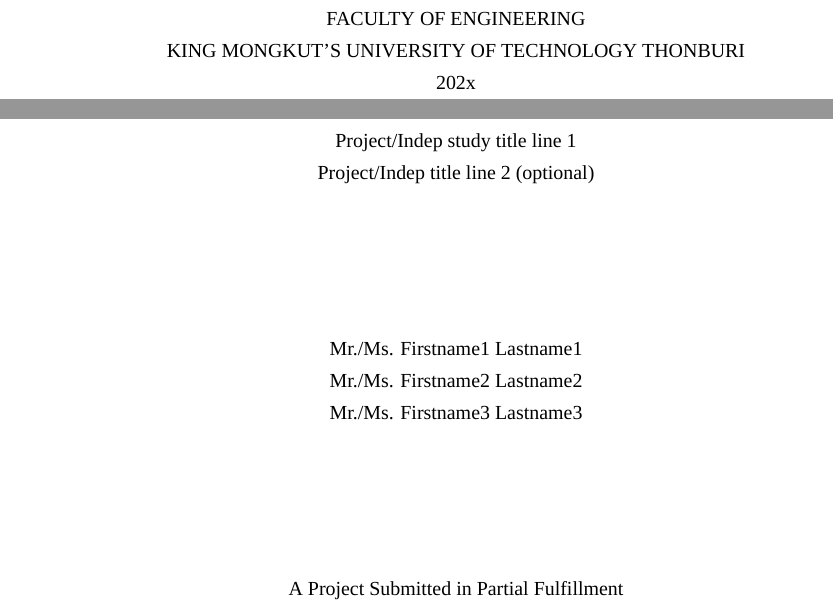
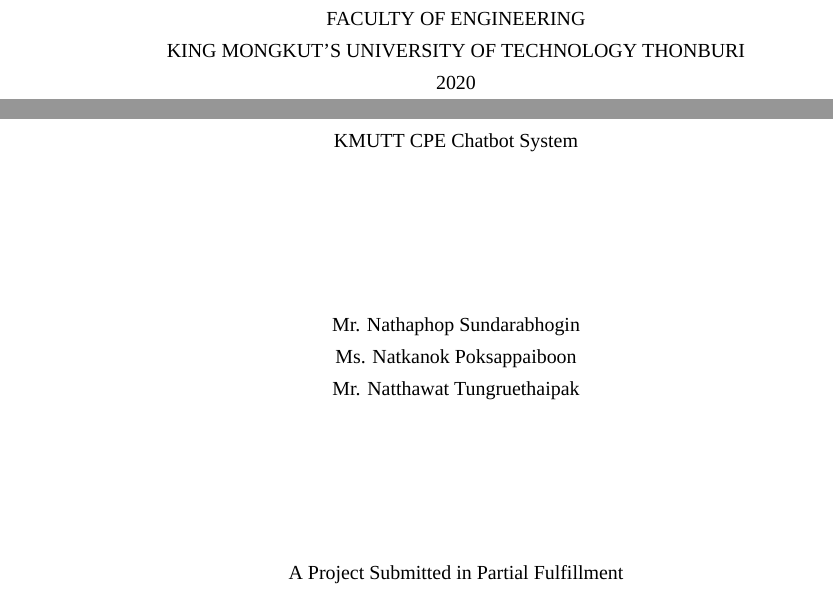
Before and after one commit to kmutt-cpe/Senior-report-project, a LaTeX thesis (undergrad-sample-english.tex): two parts of pages 1 and 2 of 21, joined at a grey line, cut so that both start at the same text. Compiled offline with XeLaTeX; a missing font is replaced by an installed copy or a similar font.

Commit message:
cover page

```diff
--- a/undergrad-sample-english.tex
+++ b/undergrad-sample-english.tex
@@ -17,14 +17,14 @@
 % The ones that are optional can be left blank.
 %%%%%%%%%%%%%%%%%%%%%%%%%%%%%%%%%%%%%%%%%%%%%%%%%%%%%%%%%%%%%%%%%%%
 % First line of title
-\def\disstitleone{Project/Indep study title line 1}
+\def\disstitleone{KMUTT CPE Chatbot System}
 % Second line of title
-\def\disstitletwo{Project/Indep title line 2 (optional)}
+\def\disstitletwo{}
 % Your first name and lastname
-\def\dissauthor{Mr./Ms. Firstname1 Lastname1}   % 1st member
+\def\dissauthor{Mr. Nathaphop Sundarabhogin}   % 1st member
 %%% Put other group member names here ..
-\def\dissauthortwo{Mr./Ms. Firstname2 Lastname2}   % 2nd member (optional)
-\def\dissauthorthree{Mr./Ms. Firstname3 Lastname3}   % 3rd member (optional)
+\def\dissauthortwo{Ms. Natkanok Poksappaiboon}   % 2nd member (optional)
+\def\dissauthorthree{Mr. Natthawat Tungruethaipak}   % 3rd member (optional)
 
 
 % The degree that you're persuing..
```
Also changed, not shown: undergrad-sample-english.tex (4 more changed lines).
